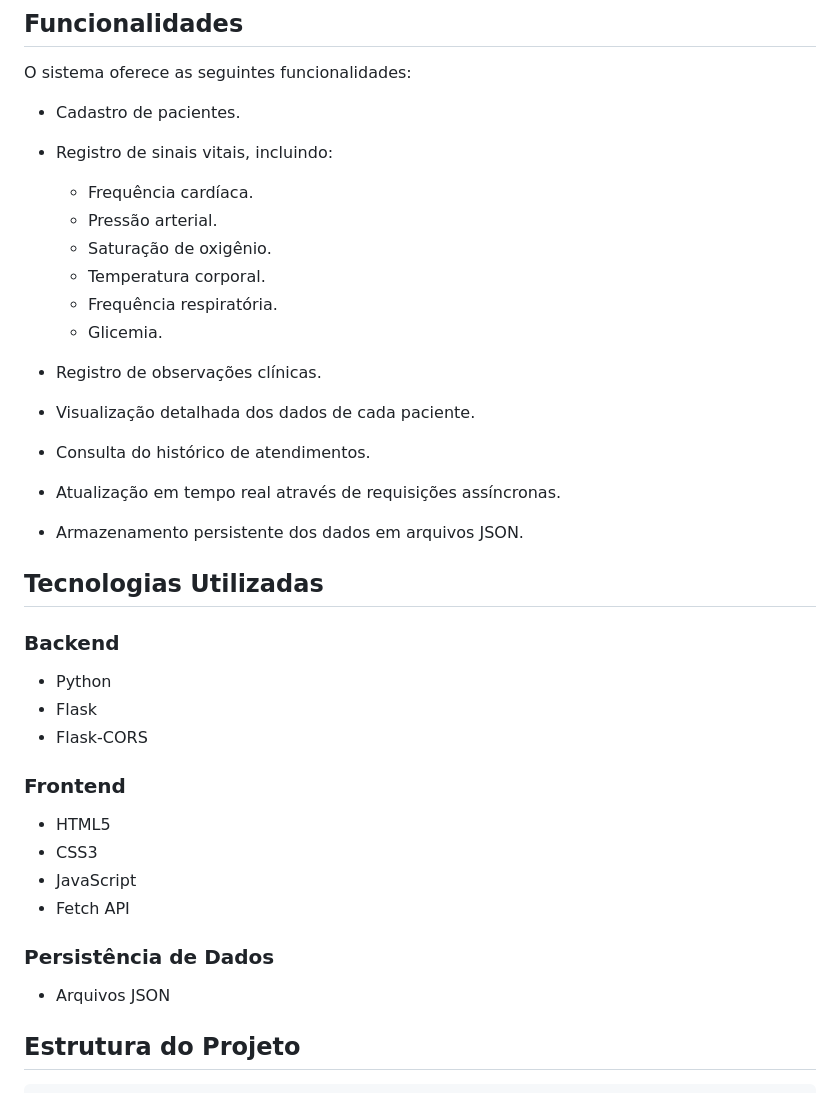
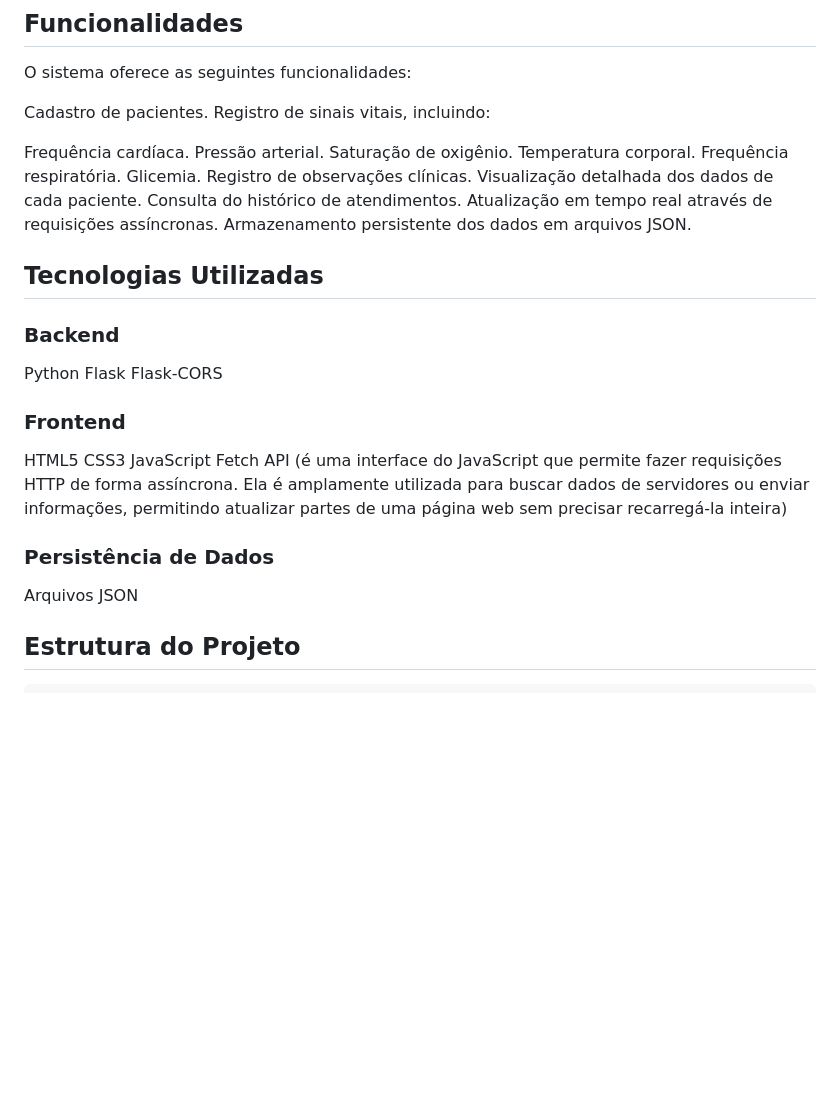
Before and after one commit to netojoana99-png/ReaabilitaJ--CaseIndividual-HJE, a Markdown page: README.md, the part around one of its changes. Drawn GitHub-style; blank space fills up the shorter version.

```diff
--- a/README.md
+++ b/README.md
@@ -10,39 +10,39 @@ A plataforma foi projetada para facilitar o monitoramento contínuo dos paciente
 
 O sistema oferece as seguintes funcionalidades:
 
-* Cadastro de pacientes.
-* Registro de sinais vitais, incluindo:
+Cadastro de pacientes.
+Registro de sinais vitais, incluindo:
 
-  * Frequência cardíaca.
-  * Pressão arterial.
-  * Saturação de oxigênio.
-  * Temperatura corporal.
-  * Frequência respiratória.
-  * Glicemia.
-* Registro de observações clínicas.
-* Visualização detalhada dos dados de cada paciente.
-* Consulta do histórico de atendimentos.
-* Atualização em tempo real através de requisições assíncronas.
-* Armazenamento persistente dos dados em arquivos JSON.
+Frequência cardíaca.
+Pressão arterial.
+Saturação de oxigênio.
+Temperatura corporal.
+Frequência respiratória.
+Glicemia.
+Registro de observações clínicas.
+Visualização detalhada dos dados de cada paciente.
+Consulta do histórico de atendimentos.
+Atualização em tempo real através de requisições assíncronas.
+Armazenamento persistente dos dados em arquivos JSON.
 
 ## Tecnologias Utilizadas
 
 ### Backend
 
-* Python
-* Flask
-* Flask-CORS
+Python
+Flask
+Flask-CORS
 
 ### Frontend
 
-* HTML5
-* CSS3
-* JavaScript
-* Fetch API
+HTML5
+CSS3
+JavaScript
+Fetch API (é uma interface do JavaScript que permite fazer requisições HTTP de forma assíncrona. Ela é amplamente utilizada para buscar dados de servidores ou enviar informações, permitindo atualizar partes de uma página web sem precisar recarregá-la inteira)
 
 ### Persistência de Dados
 
-* Arquivos JSON
+Arquivos JSON
 
 ## Estrutura do Projeto
 
```
Also changed, not shown: other parts of README.md (+14 -14 lines).
